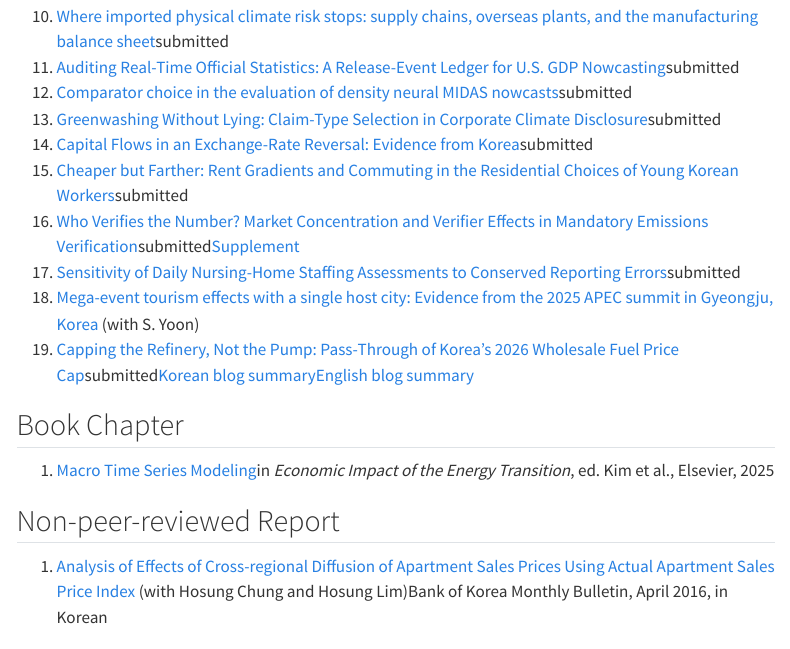
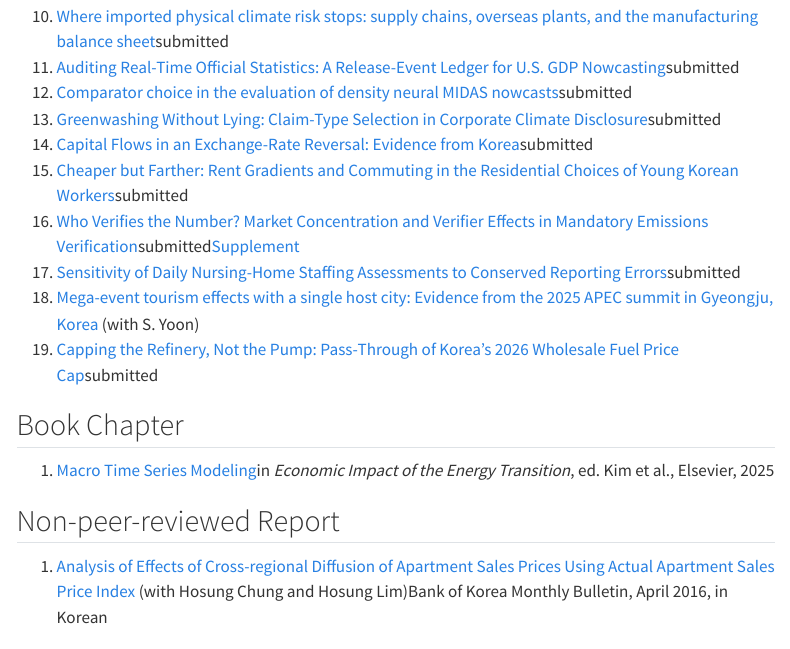
Before and after one commit to khdouble/khdouble.github.io, a Quarto document (research.qmd): the page in a window 1100 px wide, from 2090 px down. Rendered offline with R 4.5, knitr and Pandoc in place of Quarto, with nearby package versions; menus at the side of the page are left out.

Commit message:
Remove blog-summary links from the fuel-cap working paper entry
Keep the PDF link only, matching most other submitted entries.

Co-Authored-By: Claude Sonnet 5 <noreply@anthropic.com>

```diff
--- a/data/publications.yml
+++ b/data/publications.yml
@@ -283,9 +283,6 @@
   - title: "Capping the Refinery, Not the Pump: Pass-Through of Korea's 2026 Wholesale Fuel Price Cap"
     detail: "submitted"
     url: "files/wp/wholesale-fuel-price-cap-pass-through-korea.pdf"
-    extras:
-      - {label: "Korean blog summary", href: "https://khdouble.github.io/posts/2026-10-fuel-price-cap-ko/"}
-      - {label: "English blog summary", href: "https://khdouble.github.io/posts/2026-10-fuel-price-cap-en/"}
 
 wip:
   - title: "Macroeconomic Nowcasting using Naver Probabilities"
--- a/research.qmd
+++ b/research.qmd
@@ -79,7 +79,7 @@
 <li><span class="entry-title"><a href="files/wp/verifier-market-concentration-emissions-verification.pdf">Who Verifies the Number? Market Concentration and Verifier Effects in Mandatory Emissions Verification</a></span><span class="badge-soft">submitted</span><span class="extras"><a href="files/wp/verifier-market-concentration-emissions-verification-supplement.pdf">Supplement</a></span></li>
 <li><span class="entry-title"><a href="files/wp/sensitivity-daily-nursing-home-staffing-assessments.pdf">Sensitivity of Daily Nursing-Home Staffing Assessments to Conserved Reporting Errors</a></span><span class="badge-soft">submitted</span></li>
 <li><span class="entry-title"><a href="files/wp/single-host-event-studies-limits-causal-inference.pdf">Mega-event tourism effects with a single host city: Evidence from the 2025 APEC summit in Gyeongju, Korea</a></span><span class="entry-authors"> (with S. Yoon)</span></li>
-<li><span class="entry-title"><a href="files/wp/wholesale-fuel-price-cap-pass-through-korea.pdf">Capping the Refinery, Not the Pump: Pass-Through of Korea's 2026 Wholesale Fuel Price Cap</a></span><span class="badge-soft">submitted</span><span class="extras"><a href="https://khdouble.github.io/posts/2026-10-fuel-price-cap-ko/">Korean blog summary</a><a href="https://khdouble.github.io/posts/2026-10-fuel-price-cap-en/">English blog summary</a></span></li>
+<li><span class="entry-title"><a href="files/wp/wholesale-fuel-price-cap-pass-through-korea.pdf">Capping the Refinery, Not the Pump: Pass-Through of Korea's 2026 Wholesale Fuel Price Cap</a></span><span class="badge-soft">submitted</span></li>
 </ol>
 
 ## Book Chapter
```
Also changed, not shown: docs/search.json, 2 other files.
